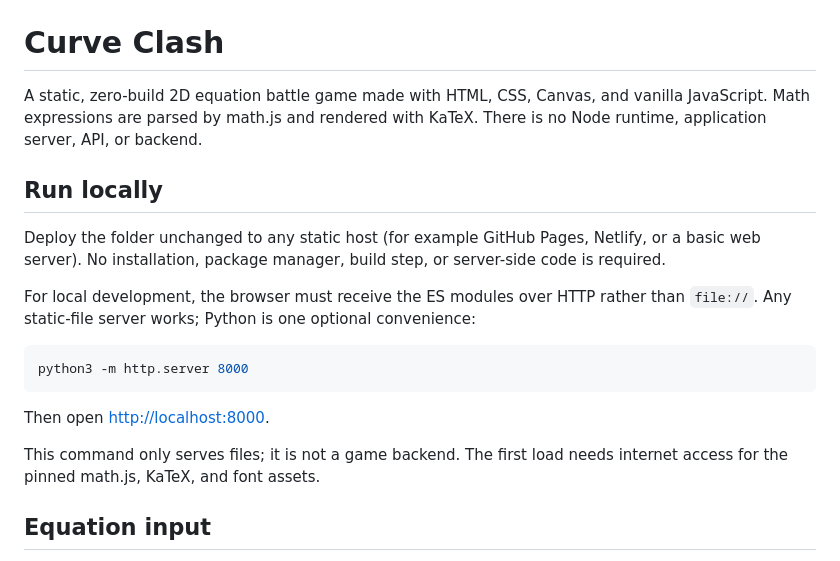
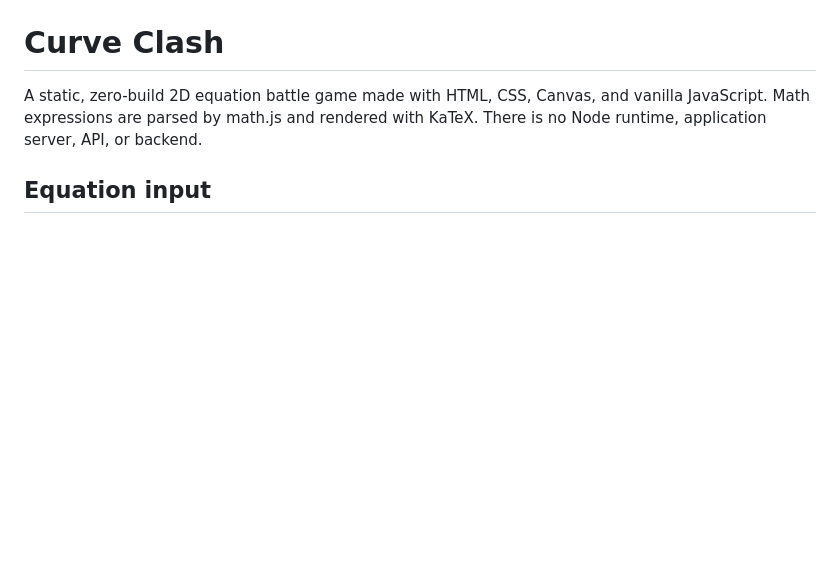
Before and after one commit to CipherOps-blog/CurveClash, a Markdown page: README.md, the part around the change. GitHub-like rendering; blank space fills up the shorter version.

Commit message:
Update README to remove local run instructions
Removed local run instructions and simplified README.

````diff
--- a/README.md
+++ b/README.md
@@ -1,20 +1,6 @@
 # Curve Clash
 
 A static, zero-build 2D equation battle game made with HTML, CSS, Canvas, and vanilla JavaScript. Math expressions are parsed by math.js and rendered with KaTeX. There is no Node runtime, application server, API, or backend.
-
-## Run locally
-
-Deploy the folder unchanged to any static host (for example GitHub Pages, Netlify, or a basic web server). No installation, package manager, build step, or server-side code is required.
-
-For local development, the browser must receive the ES modules over HTTP rather than `file://`. Any static-file server works; Python is one optional convenience:
-
-```sh
-python3 -m http.server 8000
-```
-
-Then open <http://localhost:8000>.
-
-This command only serves files; it is not a game backend. The first load needs internet access for the pinned math.js, KaTeX, and font assets.
 
 ## Equation input
 
````
